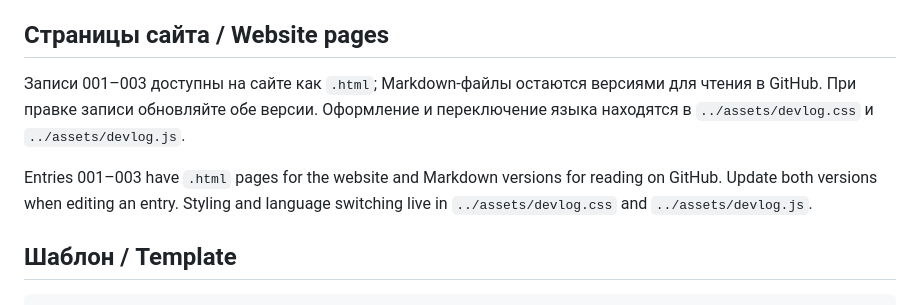
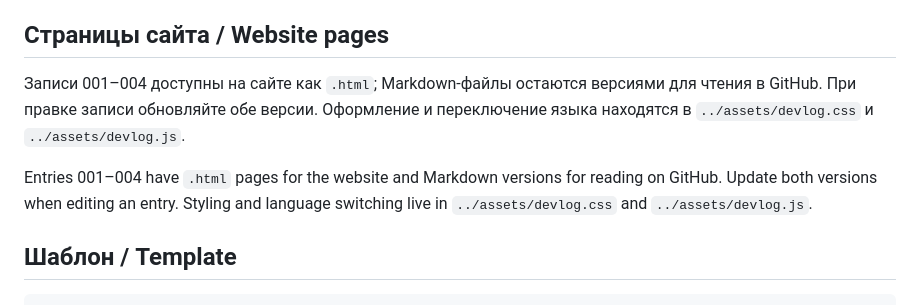
Before and after one commit to sirdimitry/NeedleFactory, a Markdown page: docs/devlog/README.md, the part around the change. GitHub-like rendering.

```diff
--- a/docs/devlog/README.md
+++ b/docs/devlog/README.md
@@ -17,9 +17,9 @@ Chronological notes on NeedleFactory — with a touch of self-deprecating humor
 
 ## Страницы сайта / Website pages
 
-Записи 001–003 доступны на сайте как `.html`; Markdown-файлы остаются версиями для чтения в GitHub. При правке записи обновляйте обе версии. Оформление и переключение языка находятся в `../assets/devlog.css` и `../assets/devlog.js`.
+Записи 001–004 доступны на сайте как `.html`; Markdown-файлы остаются версиями для чтения в GitHub. При правке записи обновляйте обе версии. Оформление и переключение языка находятся в `../assets/devlog.css` и `../assets/devlog.js`.
 
-Entries 001–003 have `.html` pages for the website and Markdown versions for reading on GitHub. Update both versions when editing an entry. Styling and language switching live in `../assets/devlog.css` and `../assets/devlog.js`.
+Entries 001–004 have `.html` pages for the website and Markdown versions for reading on GitHub. Update both versions when editing an entry. Styling and language switching live in `../assets/devlog.css` and `../assets/devlog.js`.
 
 ## Шаблон / Template
 
```
Also changed, not shown: docs/devlog/004-industrial-revolution.md (+2 -2 lines), docs/assets/screenshots/004-automation-line.jpg (added), 2 other files.
